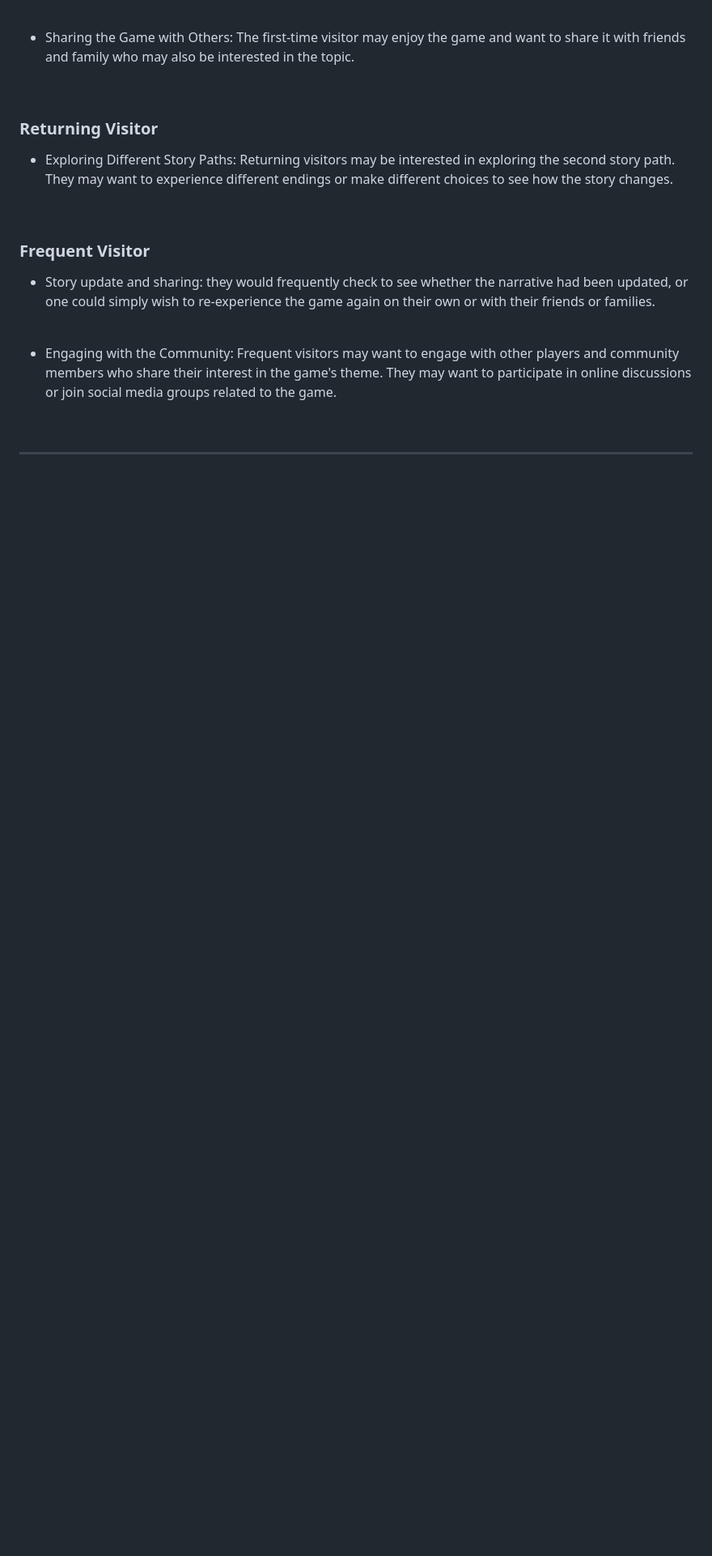
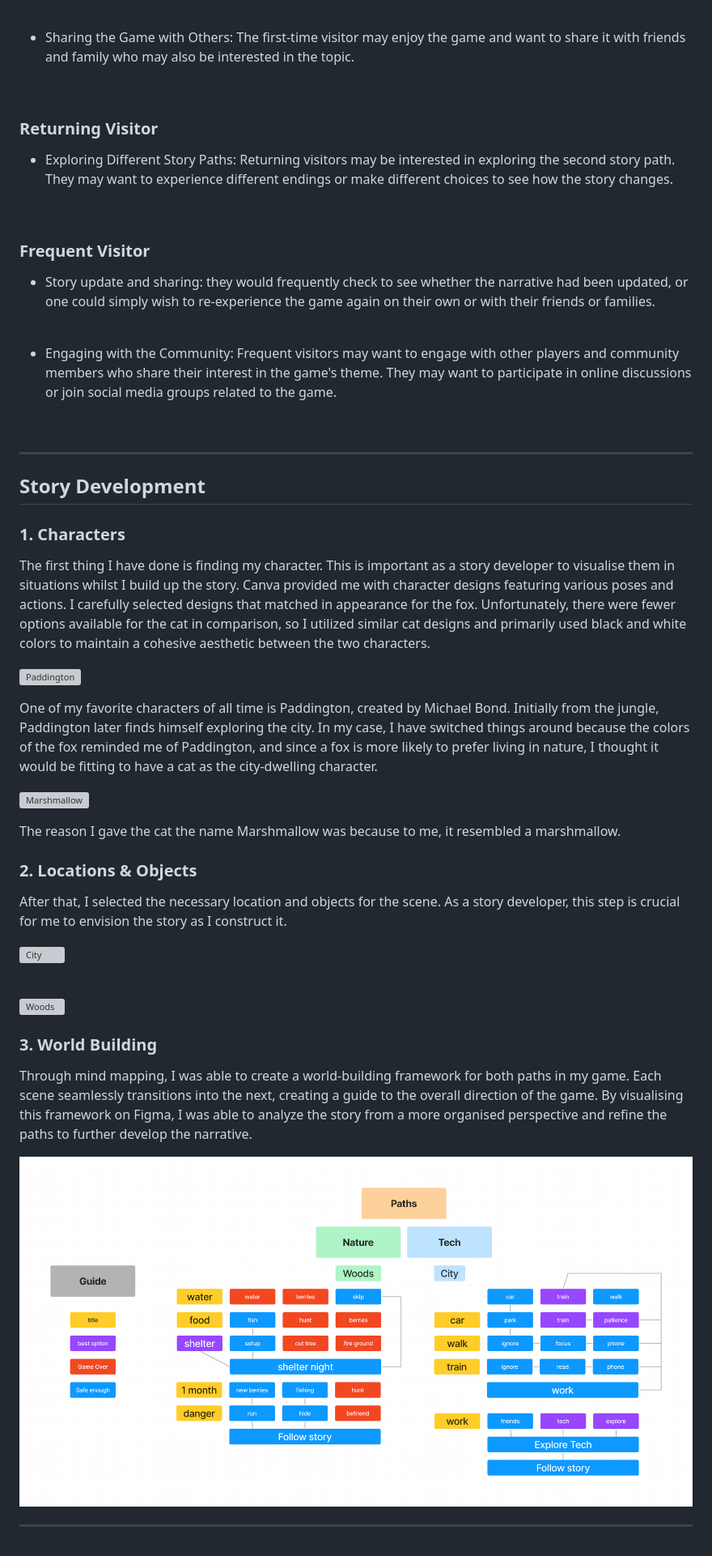
Before and after one commit to sharonfranciscofaria/chooseyourpath, a Markdown page: README.md, the part around the change. Shown: that part at 81% size. Drawn GitHub-style; blank space fills up the shorter version; grey boxes are pictures that could not be loaded.

Commit message:
Add story development section to readme

```diff
--- a/README.md
+++ b/README.md
@@ -124,3 +124,35 @@ Nature or Tech" is an interactive choose-your-own-journey narrative game that ce
 <br>
 
 ---
+
+## Story Development
+
+### **1. Characters**
+The first thing I have done is finding my character. This is important as a story developer to visualise them in situations whilst I build up the story. Canva provided me with character designs featuring various poses and actions. I carefully selected designs that matched in appearance for the fox. Unfortunately, there were fewer options available for the cat in comparison, so I utilized similar cat designs and primarily used black and white colors to maintain a cohesive aesthetic between the two characters.
+
+![Paddington](assets/images/Paddington.png)
+
+One of my favorite characters of all time is Paddington, created by Michael Bond. Initially from the jungle, Paddington later finds himself exploring the city. In my case, I have switched things around because the colors of the fox reminded me of Paddington, and since a fox is more likely to prefer living in nature, I thought it would be fitting to have a cat as the city-dwelling character.
+
+![Marshmallow](assets/images/marshmallow.png)
+
+The reason I gave the cat the name Marshmallow was because to me, it resembled a marshmallow.
+
+### **2. Locations & Objects**
+
+After that, I selected the necessary location and objects for the scene. As a story developer, this step is crucial for me to envision the story as I construct it.
+
+![City](assets/images/locations2.svg)
+
+<br>
+
+![Woods](assets/images/locations.svg)
+
+
+### **3. World Building**
+
+Through mind mapping, I was able to create a world-building framework for both paths in my game. Each scene seamlessly transitions into the next, creating a guide to the overall direction of the game. By visualising this framework on Figma, I was able to analyze the story from a more organised perspective and refine the paths to further develop the narrative.
+
+![Worldbuilding](assets/images/worldbuilding.png)
+
+---
```
